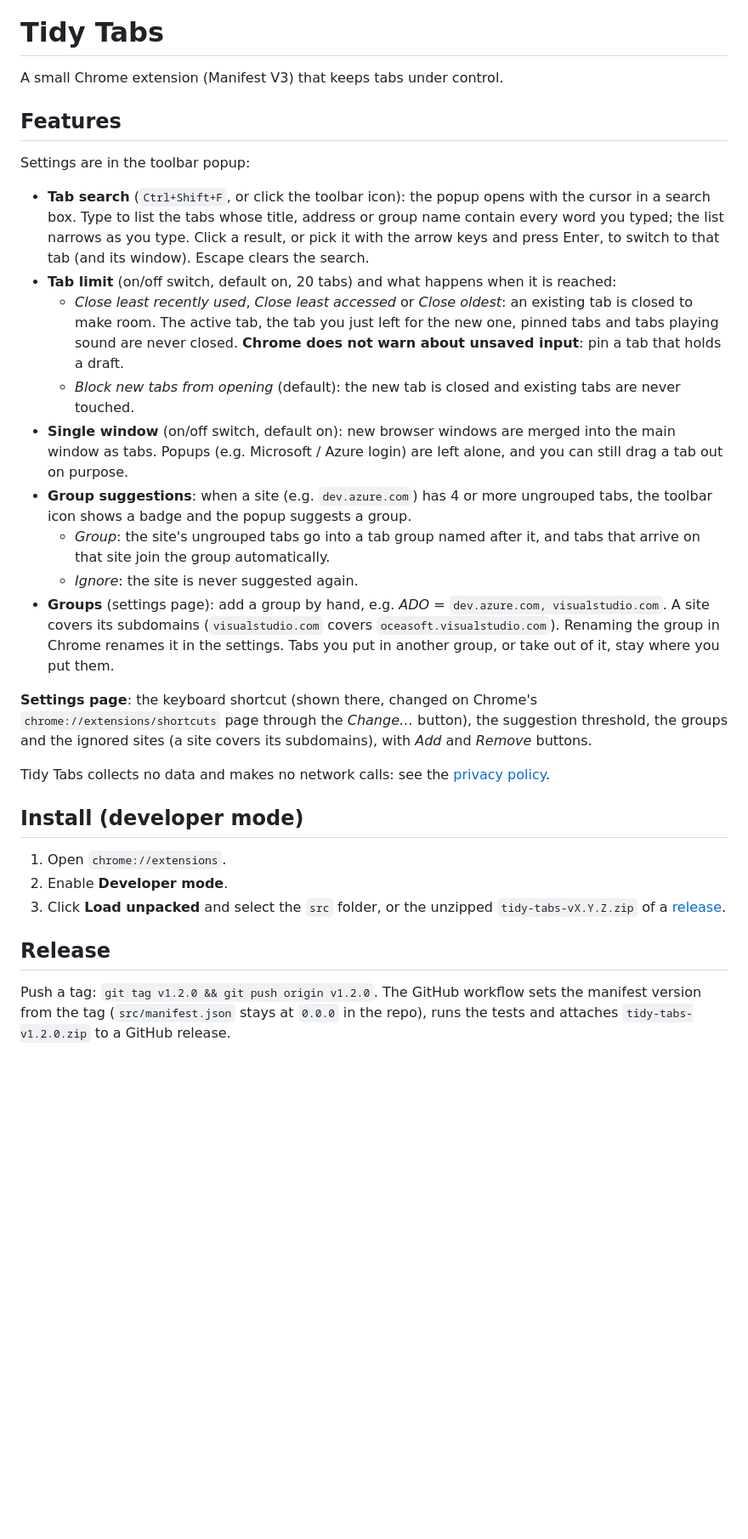
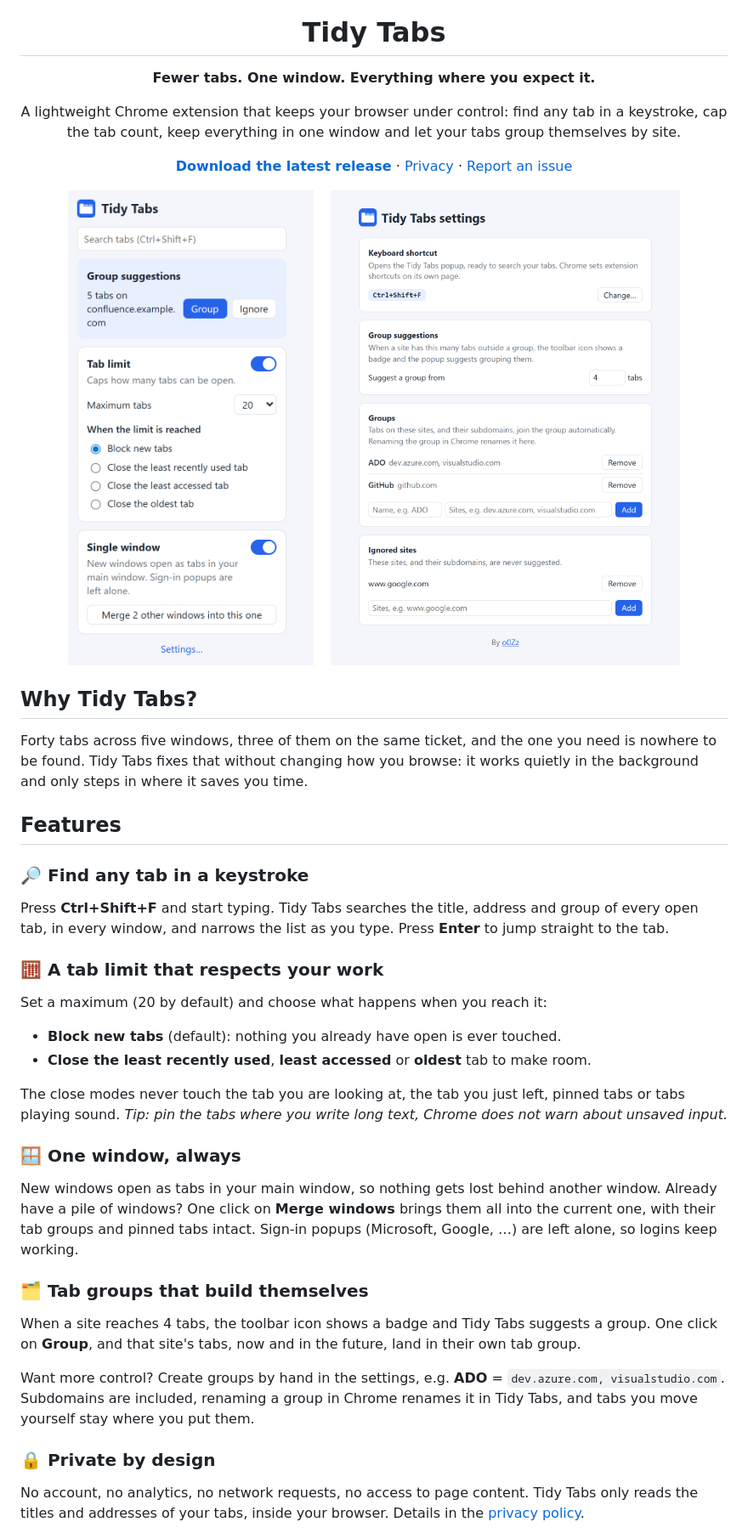
Before and after one commit to o0Zz/tidy-tabs, a Markdown page: README.md, the part around one of its changes. Shown at 85% size. Drawn GitHub-style; pictures changed too: docs/popup.png (added), docs/settings.png (added); blank space fills up the shorter version.

Commit message:
Rewrite the README as a product page, with screenshots

```diff
--- a/README.md
+++ b/README.md
@@ -1,32 +5,46 @@
 # Tidy Tabs
 
-A small Chrome extension (Manifest V3) that keeps tabs under control.
+**Fewer tabs. One window. Everything where you expect it.**
+
+A lightweight Chrome extension that keeps your browser under control:
+find any tab in a keystroke, cap the tab count, keep everything in one window
+and let your tabs group themselves by site.
+
+[**Download the latest release**](https://github.com/o0Zz/tidy-tabs/releases/latest) · [Privacy](PRIVACY.md) · [Report an issue](https://github.com/o0Zz/tidy-tabs/issues)
+
+</div>
+
+<p align="center">
+  <img src="docs/popup.png" width="300" alt="The Tidy Tabs popup: tab search, group suggestions, tab limit and single window">
+  &nbsp;&nbsp;
+  <img src="docs/settings.png" width="480" alt="The Tidy Tabs settings page: keyboard shortcut, groups and ignored sites">
+</p>
+
+## Why Tidy Tabs?
+
+Forty tabs across five windows, three of them on the same ticket, and the one you need is nowhere to be found. Tidy Tabs fixes that without changing how you browse: it works quietly in the background and only steps in where it saves you time.
 
 ## Features
 
-Settings are in the toolbar popup:
+### 🔎 Find any tab in a keystroke
+Press **Ctrl+Shift+F** and start typing. Tidy Tabs searches the title, address and group of every open tab, in every window, and narrows the list as you type. Press **Enter** to jump straight to the tab.
 
-- **Tab search** (`Ctrl+Shift+F`, or click the toolbar icon): the popup opens with the cursor in a search box. Type to list the tabs whose title, address or group name contain every word you typed; the list narrows as you type. Click a result, or pick it with the arrow keys and press Enter, to switch to that tab (and its window). Escape clears the search.
-- **Tab limit** (on/off switch, default on, 20 tabs) and what happens when it is reached:
-  - *Close least recently used*, *Close least accessed* or *Close oldest*: an existing tab is closed to make room. The active tab, the tab you just left for the new one, pinned tabs and tabs playing sound are never closed. **Chrome does not warn about unsaved input**: pin a tab that holds a draft.
-  - *Block new tabs from opening* (default): the new tab is closed and existing tabs are never touched.
-- **Single window** (on/off switch, default on): new browser windows are merged into the main window as tabs. Popups (e.g. Microsoft / Azure login) are left alone, and you can still drag a tab out on purpose.
-- **Group suggestions**: when a site (e.g. `dev.azure.com`) has 4 or more ungrouped tabs, the toolbar icon shows a badge and the popup suggests a group.
-  - *Group*: the site's ungrouped tabs go into a tab group named after it, and tabs that arrive on that site join the group automatically.
-  - *Ignore*: the site is never suggested again.
-- **Groups** (settings page): add a group by hand, e.g. *ADO* = `dev.azure.com, visualstudio.com`. A site covers its subdomains (`visualstudio.com` covers `oceasoft.visualstudio.com`). Renaming the group in Chrome renames it in the settings. Tabs you put in another group, or take out of it, stay where you put them.
+### 🧮 A tab limit that respects your work
+Set a maximum (20 by default) and choose what happens when you reach it:
 
-**Settings page**: the keyboard shortcut (shown there, changed on Chrome's `chrome://extensions/shortcuts` page through the *Change…* button), the suggestion threshold, the groups and the ignored sites (a site covers its subdomains), with *Add* and *Remove* buttons.
+- **Block new tabs** (default): nothing you already have open is ever touched.
+- **Close the least recently used**, **least accessed** or **oldest** tab to make room.
 
-Tidy Tabs collects no data and makes no network calls: see the [privacy policy](PRIVACY.md).
+The close modes never touch the tab you are looking at, the tab you just left, pinned tabs or tabs playing sound. *Tip: pin the tabs where you write long text, Chrome does not warn about unsaved input.*
 
-## Install (developer mode)
+### 🪟 One window, always
+New windows open as tabs in your main window, so nothing gets lost behind another window. Already have a pile of windows? One click on **Merge windows** brings them all into the current one, with their tab groups and pinned tabs intact. Sign-in popups (Microsoft, Google, …) are left alone, so logins keep working.
 
-1. Open `chrome://extensions`.
-2. Enable **Developer mode**.
-3. Click **Load unpacked** and select the `src` folder, or the unzipped `tidy-tabs-vX.Y.Z.zip` of a [release](https://github.com/o0Zz/tidy-tabs/releases).
+### 🗂️ Tab groups that build themselves
+When a site reaches 4 tabs, the toolbar icon shows a badge and Tidy Tabs suggests a group. One click on **Group**, and that site's tabs, now and in the future, land in their own tab group.
 
-## Release
+Want more control? Create groups by hand in the settings, e.g. **ADO** = `dev.azure.com, visualstudio.com`. Subdomains are included, renaming a group in Chrome renames it in Tidy Tabs, and tabs you move yourself stay where you put them.
 
-Push a tag: `git tag v1.2.0 && git push origin v1.2.0`. The GitHub workflow sets the manifest version from the tag (`src/manifest.json` stays at `0.0.0` in the repo), runs the tests and attaches `tidy-tabs-v1.2.0.zip` to a GitHub release.
+### 🔒 Private by design
+No account, no analytics, no network requests, no access to page content. Tidy Tabs only reads the titles and addresses of your tabs, inside your browser. Details in the [privacy policy](PRIVACY.md).
 
```
Also changed, not shown: other parts of README.md (+37 -6 lines).
